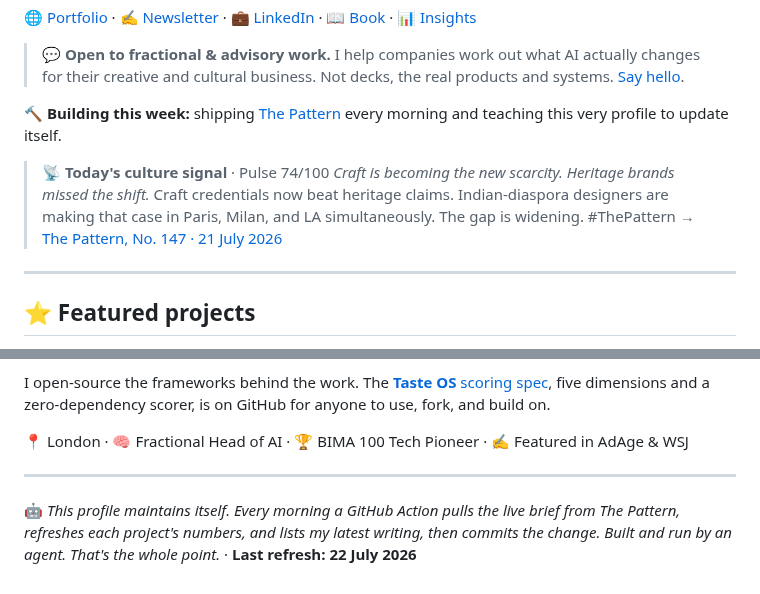
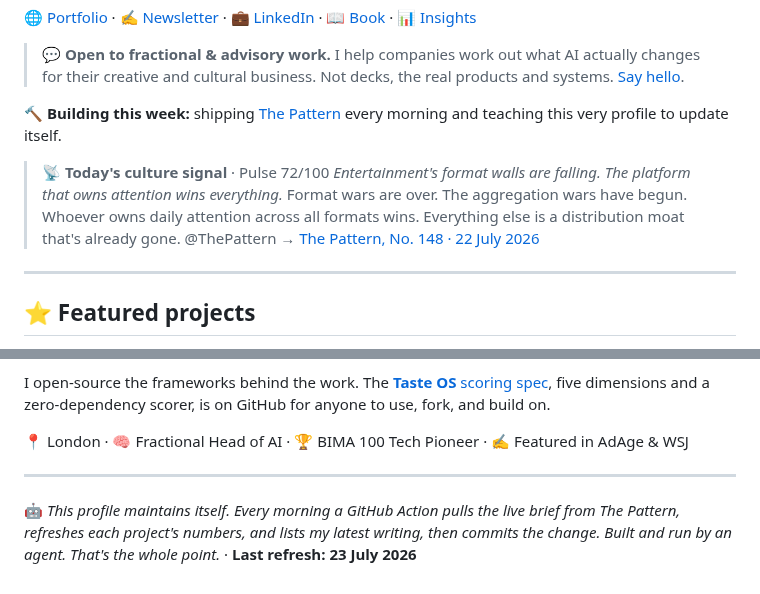
Before and after one commit to mikelitman/mikelitman, a Markdown page: README.md, 2 parts joined by grey strips. Drawn GitHub-style.

Commit message:
chore: refresh live Pattern brief [skip ci]

```diff
--- a/README.md
+++ b/README.md
@@ -12,9 +12,9 @@ I'm a **non-coder who builds**. After 15+ years in strategy and emerging tech (G
 🔨 **Building this week:** shipping [The Pattern](https://thepattern.media) every morning and teaching this very profile to update itself.
 
 <!-- PATTERN:START -->
-> 📡 **Today's culture signal** · Pulse 74/100
-> *Craft is becoming the new scarcity. Heritage brands missed the shift.* Craft credentials now beat heritage claims. Indian-diaspora designers are making that case in Paris, Milan, and LA simultaneously. The gap is widening. #ThePattern
-> → [The Pattern, No. 147 · 21 July 2026](https://thepattern.media/editions/2026-07-21.html)
+> 📡 **Today's culture signal** · Pulse 72/100
+> *Entertainment's format walls are falling. The platform that owns attention wins everything.* Format wars are over. The aggregation wars have begun. Whoever owns daily attention across all formats wins. Everything else is a distribution moat that's already gone. @ThePattern
+> → [The Pattern, No. 148 · 22 July 2026](https://thepattern.media/editions/2026-07-22.html)
 <!-- PATTERN:END -->
 
 ---
@@ -104,5 +104,5 @@ I open-source the frameworks behind the work. The [**Taste OS** scoring spec](ht
 ---
 
 <!-- STAMP:START -->
-🤖 *This profile maintains itself. Every morning a GitHub Action pulls the live brief from The Pattern, refreshes each project's numbers, and lists my latest writing, then commits the change. Built and run by an agent. That's the whole point.* · **Last refresh: 22 July 2026**
+🤖 *This profile maintains itself. Every morning a GitHub Action pulls the live brief from The Pattern, refreshes each project's numbers, and lists my latest writing, then commits the change. Built and run by an agent. That's the whole point.* · **Last refresh: 23 July 2026**
 <!-- STAMP:END -->
```
